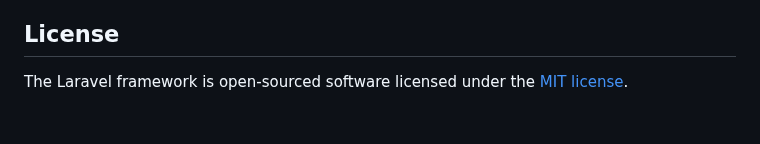
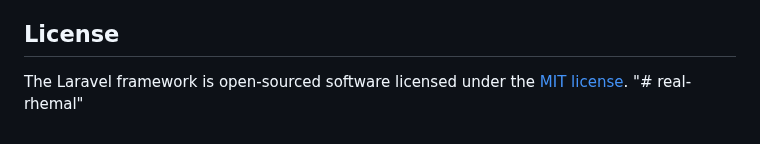
Before and after one commit to Gbamcy/Decentralized, a Markdown page: README.md, the part around the change. GitHub-like rendering.

```diff
--- a/README.md
+++ b/README.md
@@ -64,3 +64,4 @@ If you discover a security vulnerability within Laravel, please send an e-mail t
 ## License
 
 The Laravel framework is open-sourced software licensed under the [MIT license](https://opensource.org/licenses/MIT).
+"# real-rhemal"
```
